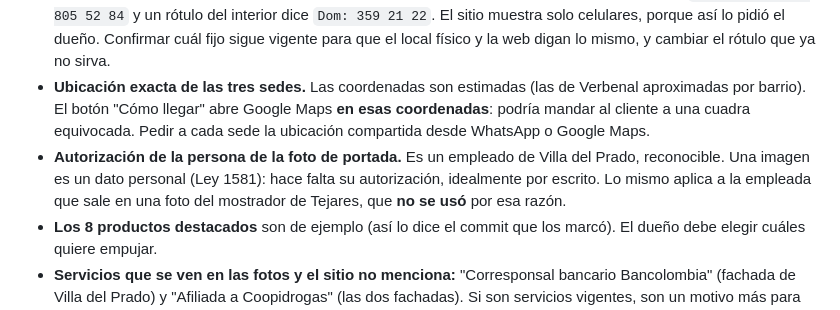
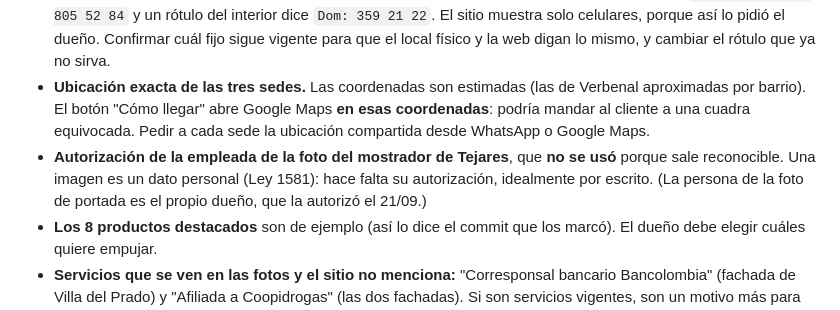
Before and after one commit to Gestiona2/xivica, a Markdown page: PENDIENTES.md, the part around the change. Rendered like a GitHub page.

Commit message:
La persona de la foto de portada es el dueño: autorización resuelta
Co-Authored-By: Claude Sonnet 5 <noreply@anthropic.com>
Claude-Session: https://claude.ai/code/session_01DJ7PwuWuBTyrE4jeW1g2C1

```diff
--- a/PENDIENTES.md
+++ b/PENDIENTES.md
@@ -51,10 +51,10 @@ tachado ya está resuelto y queda como registro de cómo se resolvió.
   aproximadas por barrio). El botón "Cómo llegar" abre Google Maps **en esas coordenadas**:
   podría mandar al cliente a una cuadra equivocada. Pedir a cada sede la ubicación compartida
   desde WhatsApp o Google Maps.
-- **Autorización de la persona de la foto de portada.** Es un empleado de Villa del Prado,
-  reconocible. Una imagen es un dato personal (Ley 1581): hace falta su autorización,
-  idealmente por escrito. Lo mismo aplica a la empleada que sale en una foto del mostrador de
-  Tejares, que **no se usó** por esa razón.
+- **Autorización de la empleada de la foto del mostrador de Tejares**, que **no se usó** porque
+  sale reconocible. Una imagen es un dato personal (Ley 1581): hace falta su autorización,
+  idealmente por escrito. (La persona de la foto de portada es el propio dueño, que la
+  autorizó el 21/09.)
 - **Los 8 productos destacados** son de ejemplo (así lo dice el commit que los marcó). El
   dueño debe elegir cuáles quiere empujar.
 - **Servicios que se ven en las fotos y el sitio no menciona:** "Corresponsal bancario
```
Also changed, not shown: conocimiento_generado/PENDIENTES.md (+4 -4 lines).
